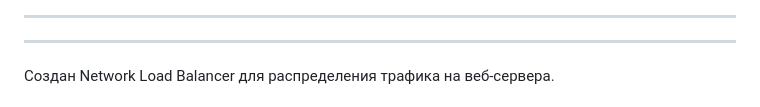
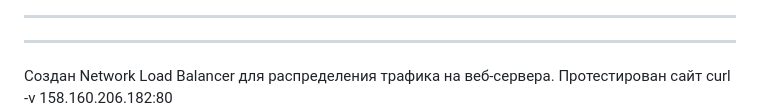
Before and after one commit to valdemar-2502/valdemar-2502-Course-project-DevOps-engineer, a Markdown page: README.md, the part around the change. GitHub-like rendering.

```diff
--- a/README.md
+++ b/README.md
@@ -148,7 +148,7 @@ elasticsearch
 
 ---
 ---
-Создан Network Load Balancer для распределения трафика на веб-сервера.
+Создан Network Load Balancer для распределения трафика на веб-сервера. Протестирован сайт curl -v 158.160.206.182:80
 ![course](https://github.com/valdemar-2502/valdemar-2502-Course-project-DevOps-engineer/blob/main/Coursework%20screenshots/course3.png)
 ![course](https://github.com/valdemar-2502/valdemar-2502-Course-project-DevOps-engineer/blob/main/Coursework%20screenshots/cours-balance.png)
 
```
